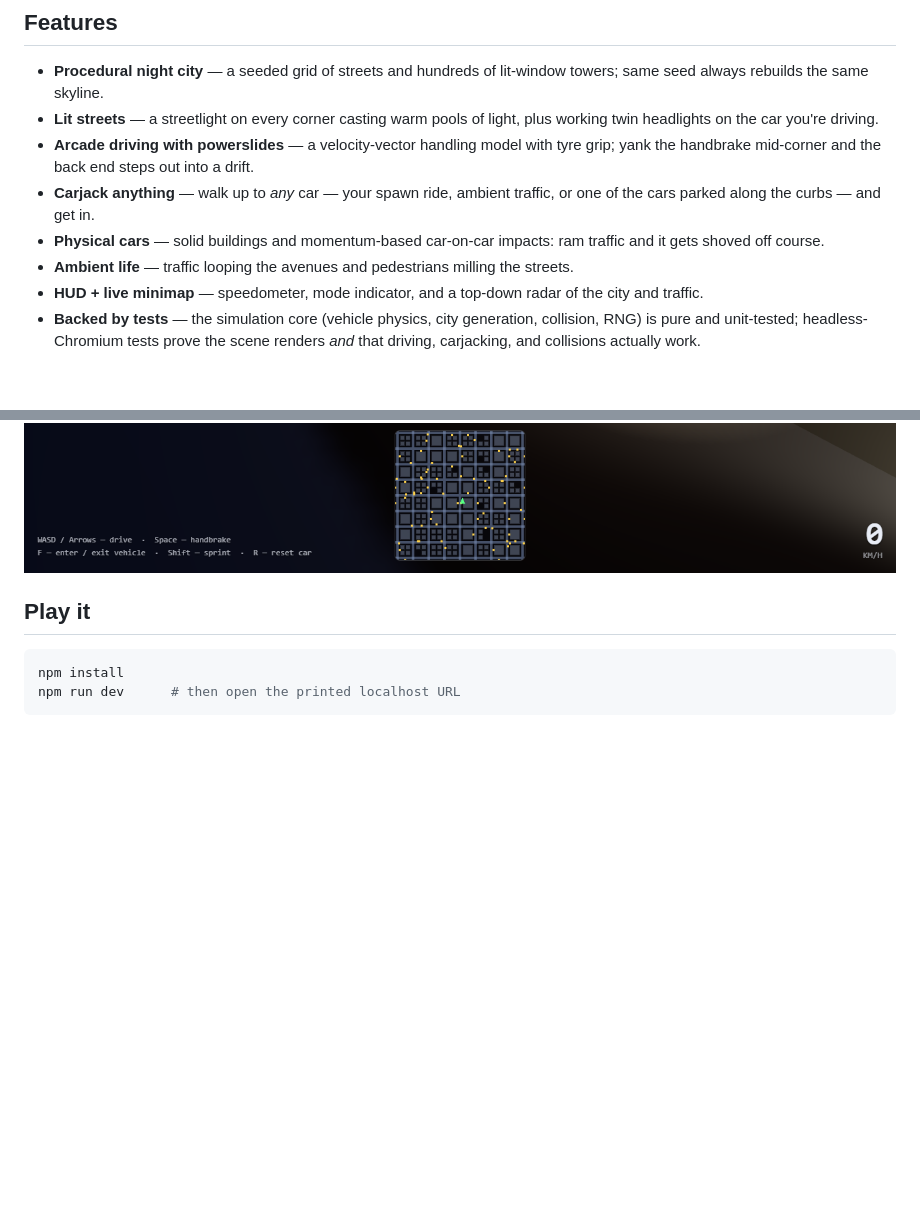
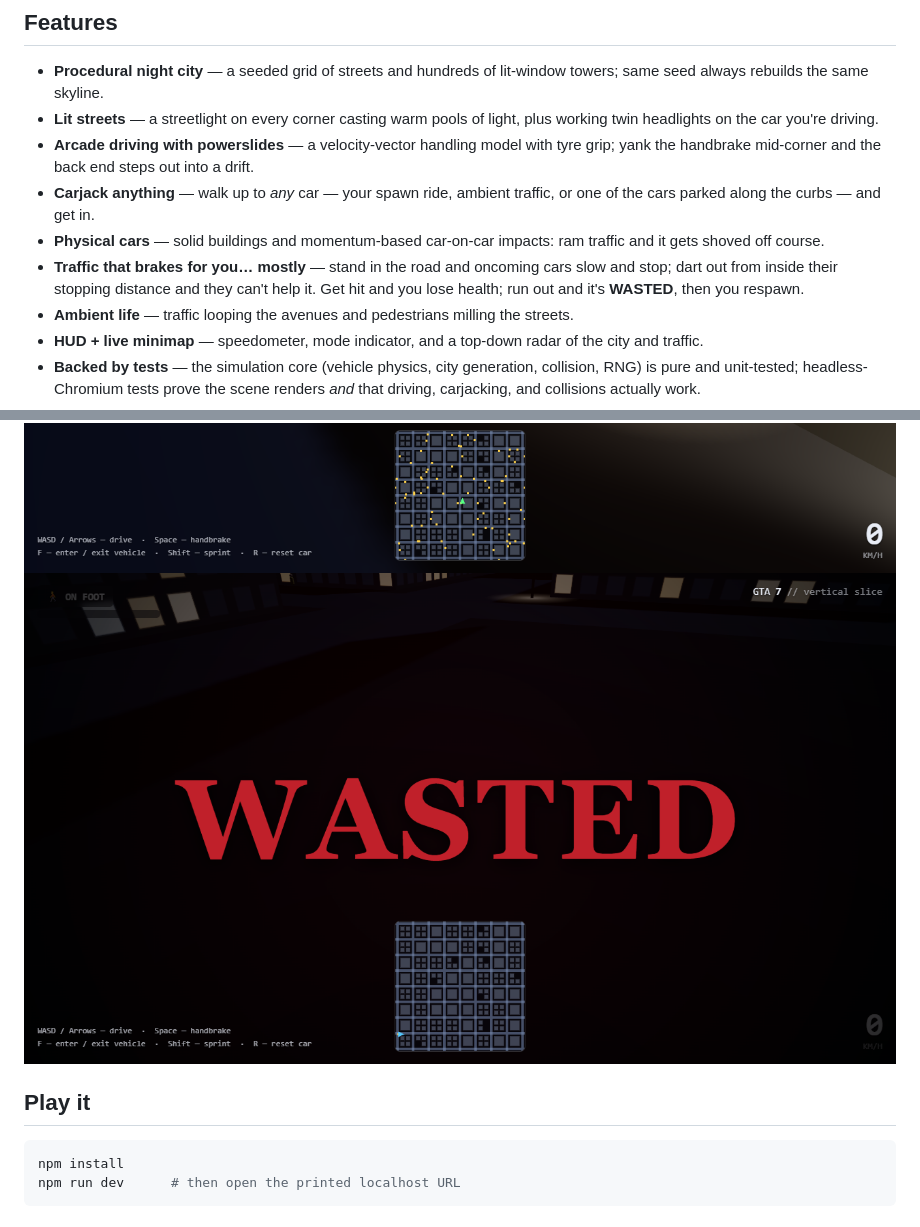
Before and after one commit to depixeled-chris/gta7, a Markdown page: README.md, 2 parts joined by grey strips. Rendered like a GitHub page; pictures changed too: docs/wasted.png (added); blank space fills up the shorter version.

```diff
--- a/README.md
+++ b/README.md
@@ -13,12 +13,14 @@
 - **Arcade driving with powerslides** — a velocity-vector handling model with tyre grip; yank the handbrake mid-corner and the back end steps out into a drift.
 - **Carjack anything** — walk up to *any* car — your spawn ride, ambient traffic, or one of the cars parked along the curbs — and get in.
 - **Physical cars** — solid buildings and momentum-based car-on-car impacts: ram traffic and it gets shoved off course.
+- **Traffic that brakes for you… mostly** — stand in the road and oncoming cars slow and stop; dart out from inside their stopping distance and they can't help it. Get hit and you lose health; run out and it's **WASTED**, then you respawn.
 - **Ambient life** — traffic looping the avenues and pedestrians milling the streets.
 - **HUD + live minimap** — speedometer, mode indicator, and a top-down radar of the city and traffic.
 - **Backed by tests** — the simulation core (vehicle physics, city generation, collision, RNG) is pure and unit-tested; headless-Chromium tests prove the scene renders *and* that driving, carjacking, and collisions actually work.
 
 ![Powersliding on the handbrake](docs/drift.png)
 ![A streetlight casting a pool of light over the road](docs/streetlights.png)
+![The WASTED screen after being run over](docs/wasted.png)
 
 ## Play it
 
```
Also changed, not shown: CLAUDE.md (+2 -1 lines), 6 other files.
